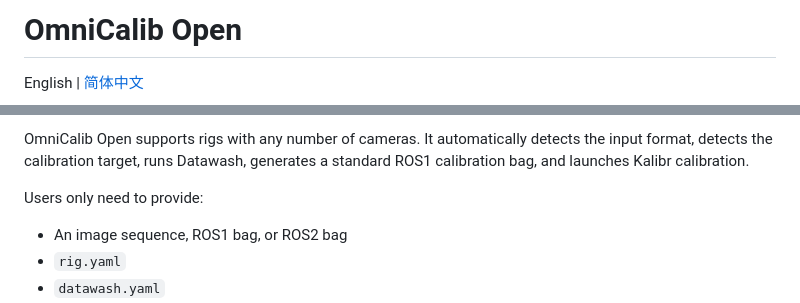
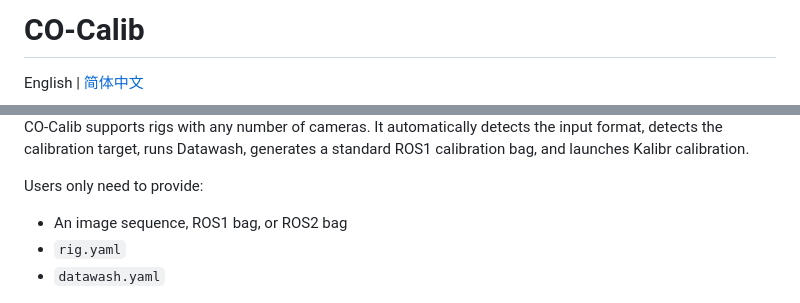
Before and after one commit to TheOne76/CO-Calib, a Markdown page: README.md, 2 parts joined by grey strips. GitHub-like rendering.

Commit message:
Rename project to CO-Calib and update README
Updated project name and added links to resources.

```diff
--- a/README.md
+++ b/README.md
@@ -1,4 +1,4 @@
-# OmniCalib Open
+# CO-Calib
 
 English | [简体中文](README.zh-CN.md)
 
@@ -6,5 +23,5 @@ English | [简体中文](README.zh-CN.md)
 
-OmniCalib Open supports rigs with any number of cameras. It automatically detects the input format, detects the calibration target, runs Datawash, generates a standard ROS1 calibration bag, and launches Kalibr calibration.
+CO-Calib supports rigs with any number of cameras. It automatically detects the input format, detects the calibration target, runs Datawash, generates a standard ROS1 calibration bag, and launches Kalibr calibration.
 
 Users only need to provide:
 
```
Also changed, not shown: other parts of README.md (+18 -1 lines).
